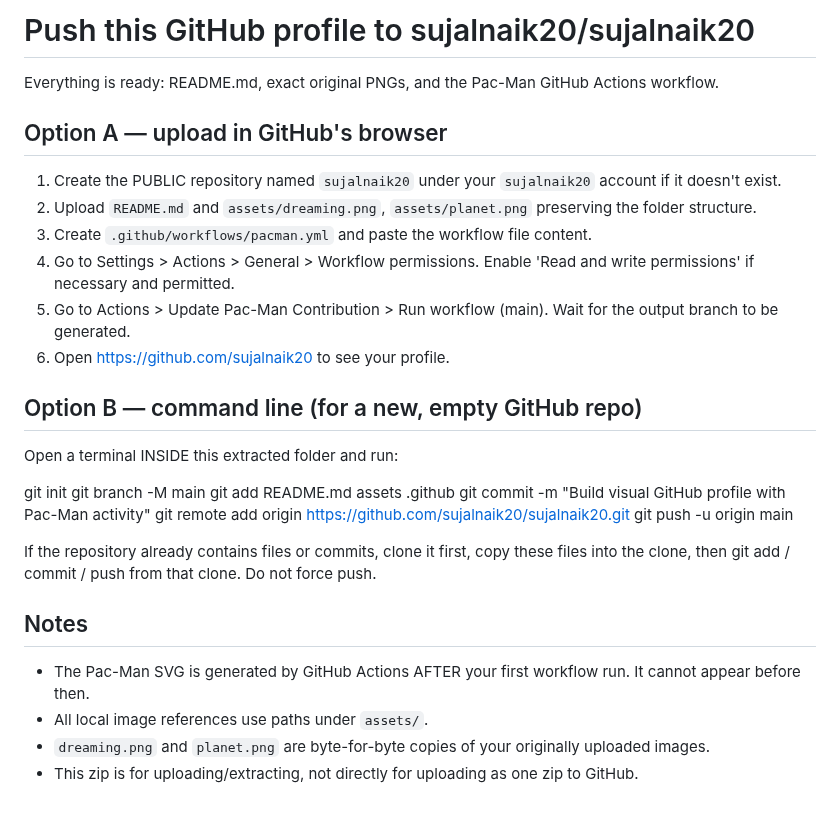
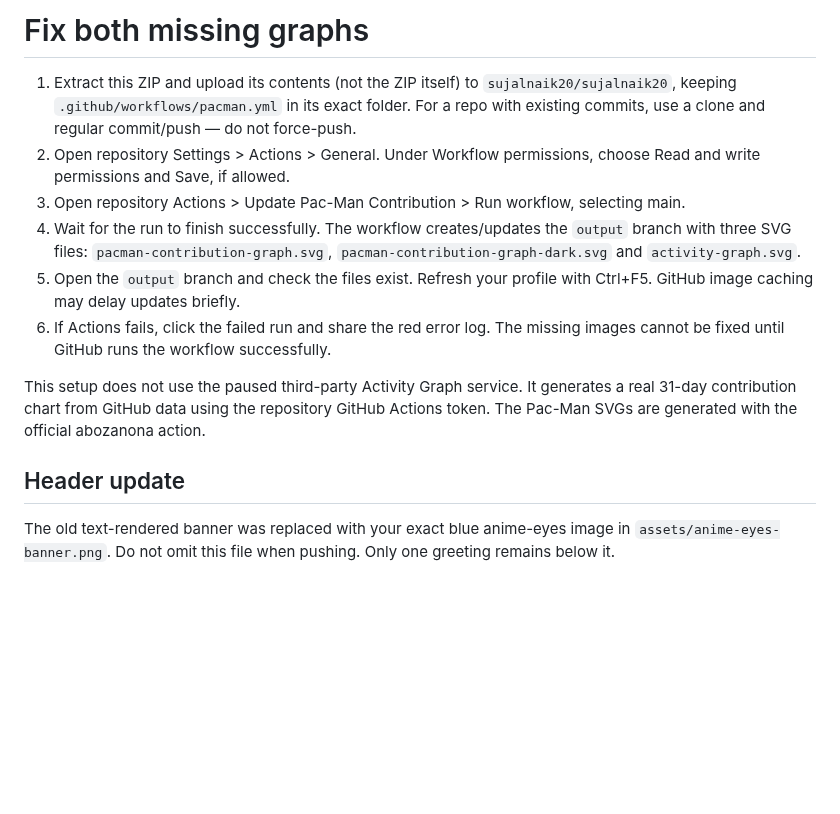
Before and after one commit to sujalnaik20/sujalnaik20, a Markdown page: SETUP.md, the part around the change. GitHub-like rendering; blank space fills up the shorter version.

```diff
--- a/SETUP.md
+++ b/SETUP.md
@@ -1,29 +1,13 @@
-# Push this GitHub profile to sujalnaik20/sujalnaik20
+# Fix both missing graphs
 
-Everything is ready: README.md, exact original PNGs, and the Pac-Man GitHub Actions workflow.
+1. Extract this ZIP and upload its contents (not the ZIP itself) to `sujalnaik20/sujalnaik20`, keeping `.github/workflows/pacman.yml` in its exact folder. For a repo with existing commits, use a clone and regular commit/push — do not force-push.
+2. Open repository Settings > Actions > General. Under Workflow permissions, choose Read and write permissions and Save, if allowed.
+3. Open repository Actions > Update Pac-Man Contribution > Run workflow, selecting main.
+4. Wait for the run to finish successfully. The workflow creates/updates the `output` branch with three SVG files: `pacman-contribution-graph.svg`, `pacman-contribution-graph-dark.svg` and `activity-graph.svg`.
+5. Open the `output` branch and check the files exist. Refresh your profile with Ctrl+F5. GitHub image caching may delay updates briefly.
+6. If Actions fails, click the failed run and share the red error log. The missing images cannot be fixed until GitHub runs the workflow successfully.
 
-## Option A — upload in GitHub's browser
-1. Create the PUBLIC repository named `sujalnaik20` under your `sujalnaik20` account if it doesn't exist.
-2. Upload `README.md` and `assets/dreaming.png`, `assets/planet.png` preserving the folder structure.
-3. Create `.github/workflows/pacman.yml` and paste the workflow file content.
-4. Go to Settings > Actions > General > Workflow permissions. Enable 'Read and write permissions' if necessary and permitted.
-5. Go to Actions > Update Pac-Man Contribution > Run workflow (main). Wait for the output branch to be generated.
-6. Open https://github.com/sujalnaik20 to see your profile.
+This setup does not use the paused third-party Activity Graph service. It generates a real 31-day contribution chart from GitHub data using the repository GitHub Actions token. The Pac-Man SVGs are generated with the official abozanona action.
 
-## Option B — command line (for a new, empty GitHub repo)
-Open a terminal INSIDE this extracted folder and run:
-
-git init
-git branch -M main
-git add README.md assets .github
-git commit -m "Build visual GitHub profile with Pac-Man activity"
-git remote add origin https://github.com/sujalnaik20/sujalnaik20.git
-git push -u origin main
-
-If the repository already contains files or commits, clone it first, copy these files into the clone, then git add / commit / push from that clone. Do not force push.
-
-## Notes
-- The Pac-Man SVG is generated by GitHub Actions AFTER your first workflow run. It cannot appear before then.
-- All local image references use paths under `assets/`.
-- `dreaming.png` and `planet.png` are byte-for-byte copies of your originally uploaded images.
-- This zip is for uploading/extracting, not directly for uploading as one zip to GitHub.
+## Header update
+The old text-rendered banner was replaced with your exact blue anime-eyes image in `assets/anime-eyes-banner.png`. Do not omit this file when pushing. Only one greeting remains below it.
```
Also changed, not shown: README.md (+5 -18 lines), assets/about-me-bg.png (added), assets/anime-eyes-banner.png (added), 1 other file.
